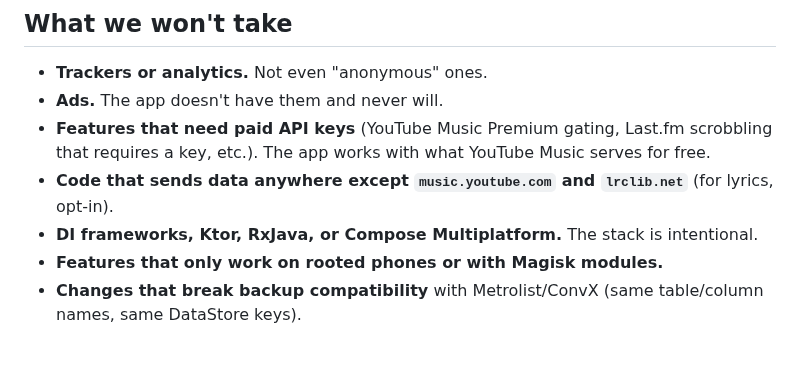
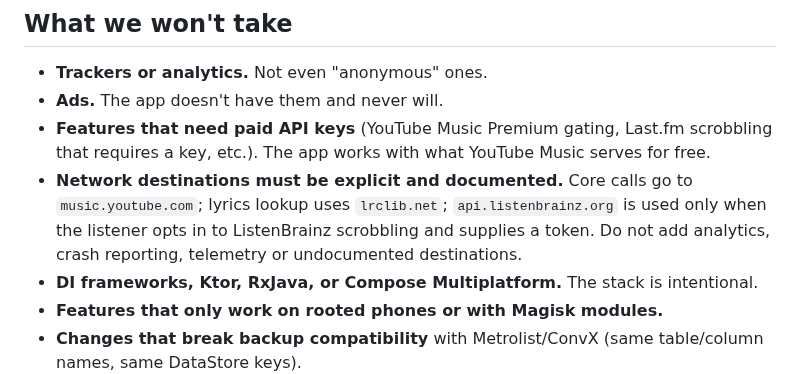
Before and after one commit to apathane/MusicForge, a Markdown page: CONTRIBUTING.md, the part around the change. Drawn GitHub-style; blank space fills up the shorter version.

Commit message:
docs: clarify optional ListenBrainz network destination
Co-Authored-By: Claude Opus 5.5 <noreply@anthropic.com>

```diff
--- a/CONTRIBUTING.md
+++ b/CONTRIBUTING.md
@@ -61,7 +61,7 @@ Any coding agent (Claude Code, OpenCode, Kilo, Codex, Freebuff) starts at [AGENT
 - **Trackers or analytics.** Not even "anonymous" ones.
 - **Ads.** The app doesn't have them and never will.
 - **Features that need paid API keys** (YouTube Music Premium gating, Last.fm scrobbling that requires a key, etc.). The app works with what YouTube Music serves for free.
-- **Code that sends data anywhere except `music.youtube.com` and `lrclib.net`** (for lyrics, opt-in).
+- **Network destinations must be explicit and documented.** Core calls go to `music.youtube.com`; lyrics lookup uses `lrclib.net`; `api.listenbrainz.org` is used only when the listener opts in to ListenBrainz scrobbling and supplies a token. Do not add analytics, crash reporting, telemetry or undocumented destinations.
 - **DI frameworks, Ktor, RxJava, or Compose Multiplatform.** The stack is intentional.
 - **Features that only work on rooted phones or with Magisk modules.**
 - **Changes that break backup compatibility** with Metrolist/ConvX (same table/column names, same DataStore keys).
```
